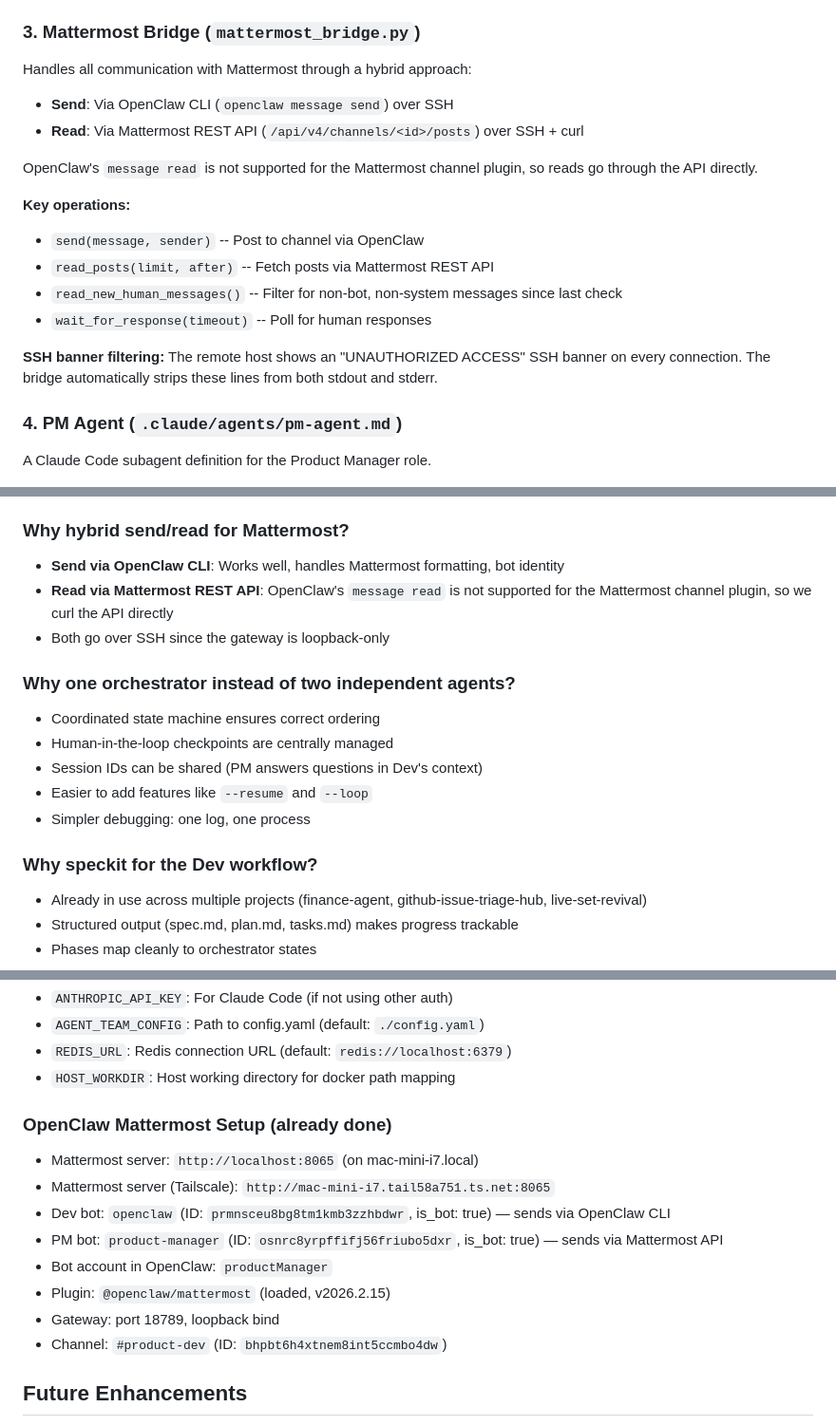
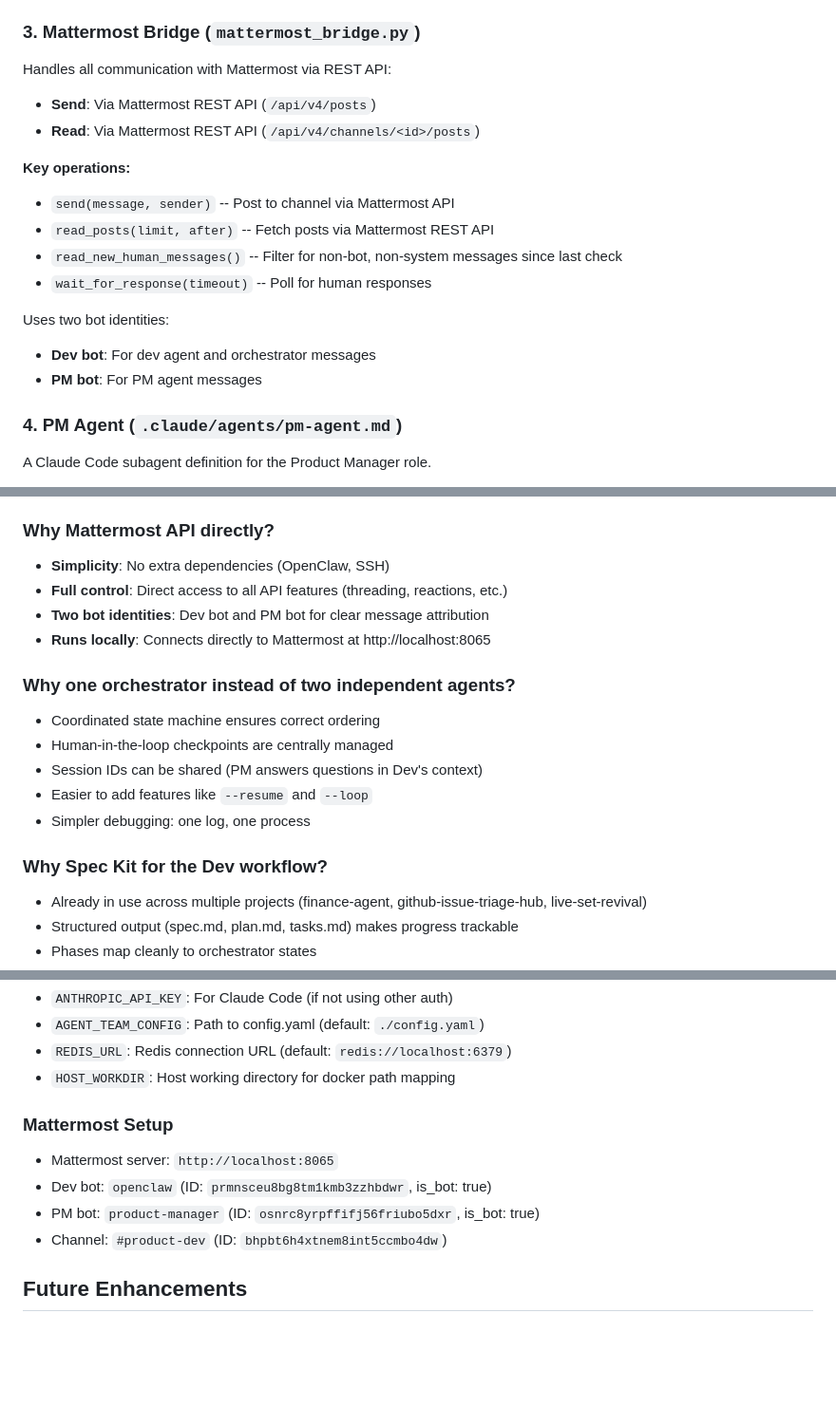
Before and after one commit to sbhavani/speckit-agents, a Markdown page: docs/PRD.md, 3 parts joined by grey strips. Shown at 95% size. Rendered like a GitHub page; blank space fills up the shorter version.

Commit message:
docs: update PRD to reflect current codebase
- Remove OpenClaw references (now using Mattermost API directly)
- Update Mattermost bridge section
- Rename speckit to Spec Kit where appropriate
- Update technical decisions section

Co-Authored-By: Claude Opus 4.6 <noreply@anthropic.com>

```diff
--- a/docs/PRD.md
+++ b/docs/PRD.md
@@ -105,20 +105,19 @@ The central script that manages the workflow state machine.
 
 ### 3. Mattermost Bridge (`mattermost_bridge.py`)
 
-Handles all communication with Mattermost through a hybrid approach:
-- **Send**: Via OpenClaw CLI (`openclaw message send`) over SSH
-- **Read**: Via Mattermost REST API (`/api/v4/channels/<id>/posts`) over SSH + curl
-
-OpenClaw's `message read` is not supported for the Mattermost channel plugin, so reads go through the API directly.
+Handles all communication with Mattermost via REST API:
+- **Send**: Via Mattermost REST API (`/api/v4/posts`)
+- **Read**: Via Mattermost REST API (`/api/v4/channels/<id>/posts`)
 
 **Key operations:**
-- `send(message, sender)` -- Post to channel via OpenClaw
+- `send(message, sender)` -- Post to channel via Mattermost API
 - `read_posts(limit, after)` -- Fetch posts via Mattermost REST API
 - `read_new_human_messages()` -- Filter for non-bot, non-system messages since last check
 - `wait_for_response(timeout)` -- Poll for human responses
 
-**SSH banner filtering:**
-The remote host shows an "UNAUTHORIZED ACCESS" SSH banner on every connection. The bridge automatically strips these lines from both stdout and stderr.
+Uses two bot identities:
+- **Dev bot**: For dev agent and orchestrator messages
+- **PM bot**: For PM agent messages
 
 ### 4. PM Agent (`.claude/agents/pm-agent.md`)
 
@@ -326,11 +324,12 @@ Redis is used for caching to improve performance:
 - The orchestrator is lightweight Python; heavy lifting is in Claude Code
 - Can upgrade to Agent SDK later if needed (same underlying engine)
 
-### Why hybrid send/read for Mattermost?
+### Why Mattermost API directly?
 
-- **Send via OpenClaw CLI**: Works well, handles Mattermost formatting, bot identity
-- **Read via Mattermost REST API**: OpenClaw's `message read` is not supported for the Mattermost channel plugin, so we curl the API directly
-- Both go over SSH since the gateway is loopback-only
+- **Simplicity**: No extra dependencies (OpenClaw, SSH)
+- **Full control**: Direct access to all API features (threading, reactions, etc.)
+- **Two bot identities**: Dev bot and PM bot for clear message attribution
+- **Runs locally**: Connects directly to Mattermost at http://localhost:8065
 
 ### Why one orchestrator instead of two independent agents?
 
@@ -340,7 +339,7 @@ Redis is used for caching to improve performance:
 - Easier to add features like `--resume` and `--loop`
 - Simpler debugging: one log, one process
 
-### Why speckit for the Dev workflow?
+### Why Spec Kit for the Dev workflow?
 
 - Already in use across multiple projects (finance-agent, github-issue-triage-hub, live-set-revival)
 - Structured output (spec.md, plan.md, tasks.md) makes progress trackable
@@ -365,14 +364,11 @@ Redis is used for caching to improve performance:
 - `REDIS_URL`: Redis connection URL (default: `redis://localhost:6379`)
 - `HOST_WORKDIR`: Host working directory for docker path mapping
 
-### OpenClaw Mattermost Setup (already done)
-- Mattermost server: `http://localhost:8065` (on mac-mini-i7.local)
-- Mattermost server (Tailscale): `http://mac-mini-i7.tail58a751.ts.net:8065`
-- Dev bot: `openclaw` (ID: `prmnsceu8bg8tm1kmb3zzhbdwr`, is_bot: true) — sends via OpenClaw CLI
-- PM bot: `product-manager` (ID: `osnrc8yrpffifj56friubo5dxr`, is_bot: true) — sends via Mattermost API
-- Bot account in OpenClaw: `productManager`
-- Plugin: `@openclaw/mattermost` (loaded, v2026.2.15)
-- Gateway: port 18789, loopback bind
+### Mattermost Setup
+
+- Mattermost server: `http://localhost:8065`
+- Dev bot: `openclaw` (ID: `prmnsceu8bg8tm1kmb3zzhbdwr`, is_bot: true)
+- PM bot: `product-manager` (ID: `osnrc8yrpffifj56friubo5dxr`, is_bot: true)
 - Channel: `#product-dev` (ID: `bhpbt6h4xtnem8int5ccmbo4dw`)
 
 ## Future Enhancements
```
Also changed, not shown: other parts of docs/PRD.md (+9 -10 lines).
